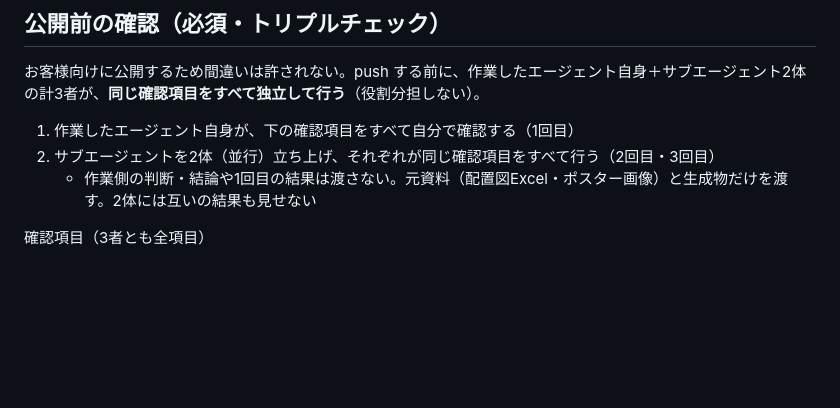
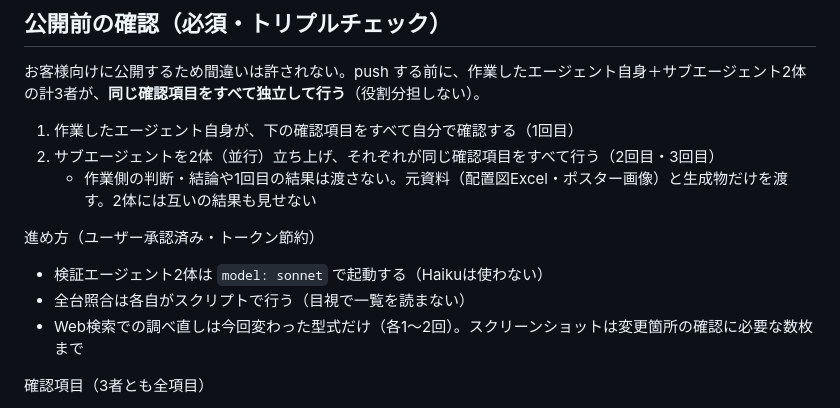
Before and after one commit to u1825pctstk69/Uemine-Guide, a Markdown page: CLAUDE.md, the part around the change. Rendered like a GitHub page; blank space fills up the shorter version.

Commit message:
検証手順: 検証役はSonnet・照合はスクリプト・再検索は変更分のみ
Co-Authored-By: Claude Opus 5.5 <noreply@anthropic.com>
Claude-Session: https://claude.ai/code/session_01XNx6wtJYWL6y1542hXK9oG

```diff
--- a/CLAUDE.md
+++ b/CLAUDE.md
@@ -33,6 +33,11 @@ URLは固定。QRコードは印刷済み・貼付予定なので URL・パス
 2. サブエージェントを2体（並行）立ち上げ、それぞれが同じ確認項目をすべて行う（2回目・3回目）
    - 作業側の判断・結論や1回目の結果は渡さない。元資料（配置図Excel・ポスター画像）と生成物だけを渡す。2体には互いの結果も見せない
 
+進め方（ユーザー承認済み・トークン節約）
+- 検証エージェント2体は `model: sonnet` で起動する（Haikuは使わない）
+- 全台照合は各自がスクリプトで行う（目視で一覧を読まない）
+- Web検索での調べ直しは今回変わった型式だけ（各1〜2回）。スクリーンショットは変更箇所の確認に必要な数枚まで
+
 確認項目（3者とも全項目）
 - データ: 配置図Excelを自分で読み、全台の台番号・機種名（一文字単位）・レートを生成データ（data/data.json）と全件照合。新規型式のスペック／タイプとP-WORLD機種IDを別の情報源で調べ直して照合。おすすめ台がポスターの機種・期間（日付・曜日）と一致し正しい型式・台番号に結びついているか
 - 画面: スマホ幅とPC幅で index.html / smasuro20/index.html を表示（Playwright）し、エラー・表示崩れ、おすすめの期間表示、「おすすめコーナー」の開閉、機種名・台番号・説明文の誤字、P-WORLD機種IDと機種名の対応（P-WORLDはプログラムで開かず検索結果で確認）、広告規制に触れる表現がないか
```
